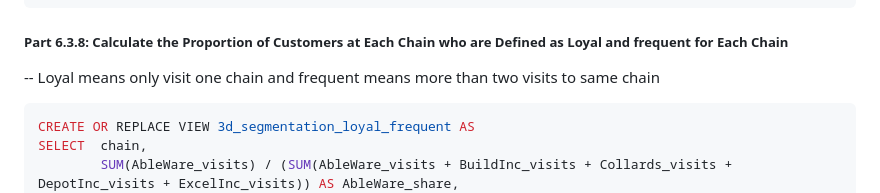
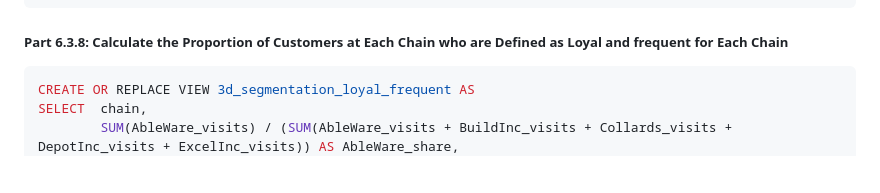
Before and after one commit to mj8295/Data_Projects, a Markdown page: docs/CrossShopping.md, the part around the change. Rendered like a GitHub page; blank space fills up the shorter version.

````diff
--- a/docs/CrossShopping.md
+++ b/docs/CrossShopping.md
@@ -467,7 +467,6 @@ FROM(SELECT dw.userID,
     ORDER BY chain;
 ```
 ##### Part 6.3.8: Calculate the Proportion of Customers at Each Chain who are Defined as Loyal and frequent for Each Chain
--- Loyal means only visit one chain and frequent means more than two visits to same chain
 ```sql
 CREATE OR REPLACE VIEW 3d_segmentation_loyal_frequent AS
 SELECT	chain,
````
